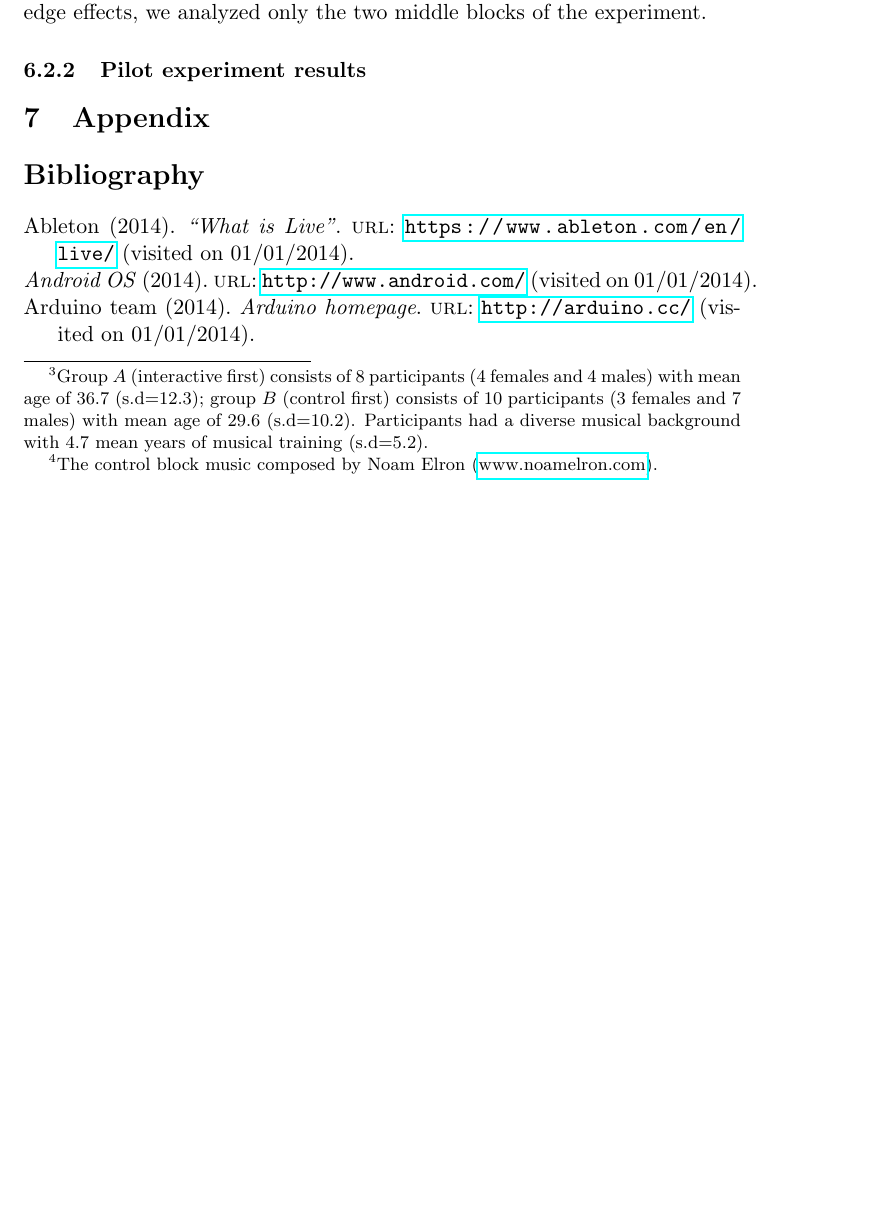
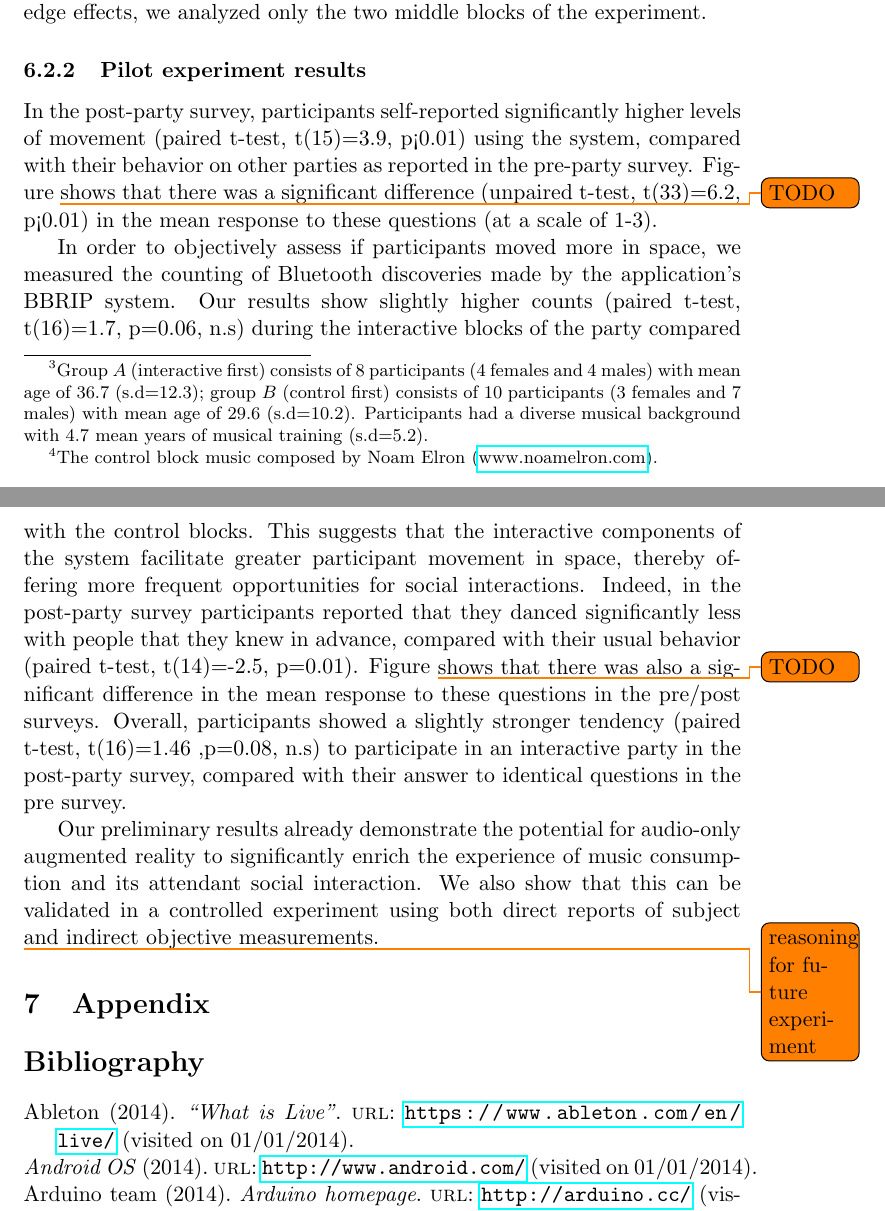
Before and after one commit to Nagasaki45/MA, a LaTeX document (research_proposal.tex, which reads sections/results.tex): part of page 12 of 15 before the commit and two parts of pages 12 and 13 of 15 after it, the two joined at a grey line, cut so that both start at the same text, the shorter picture padded with empty space. Compiled offline with pdfLaTeX.

Commit message:
Results: add results from HCI paper, adapt to research proposal

```diff
--- a/sections/results.tex
+++ b/sections/results.tex
@@ -54,3 +54,17 @@ Interaction with the system's components was assessed by counting the number of
 In order to eliminate edge effects, we analyzed only the two middle blocks of the experiment.
 
 \subsubsection{Pilot experiment results}
+
+In the post-party survey, participants self-reported significantly higher levels of movement (paired t-test, t(15)=3.9, p<0.01) using the system, compared with their behavior on other parties as reported in the pre-party survey.
+Figure \todo{TODO} shows that there was a significant difference (unpaired t-test, t(33)=6.2, p<0.01) in the mean response to these questions (at a scale of 1-3).
+
+In order to objectively assess if participants moved more in space, we measured the counting of Bluetooth discoveries made by the application's BBRIP system.
+Our results show slightly higher counts (paired t-test, t(16)=1.7, p=0.06, n.s) during the interactive blocks of the party compared with the control blocks. This suggests that the interactive components of the system facilitate greater participant movement in space, thereby offering more frequent opportunities for social interactions.
+Indeed, in the post-party survey participants reported that they danced significantly less with people that they knew in advance, compared with their usual behavior (paired t-test, t(14)=-2.5, p=0.01).
+Figure \todo{TODO} shows that there was also a significant difference in the mean response to these questions in the pre/post surveys.
+Overall, participants showed a slightly stronger tendency (paired t-test, t(16)=1.46 ,p=0.08, n.s) to participate in an interactive party in the post-party survey, compared with their answer to identical questions in the pre survey.
+
+Our preliminary results already demonstrate the potential for audio-only augmented reality to significantly enrich the experience of music consumption and its attendant social interaction.
+We also show that this can be validated in a controlled experiment using both direct reports of subject and indirect objective measurements.
+
+\todo{reasoning for future experiment}
```
